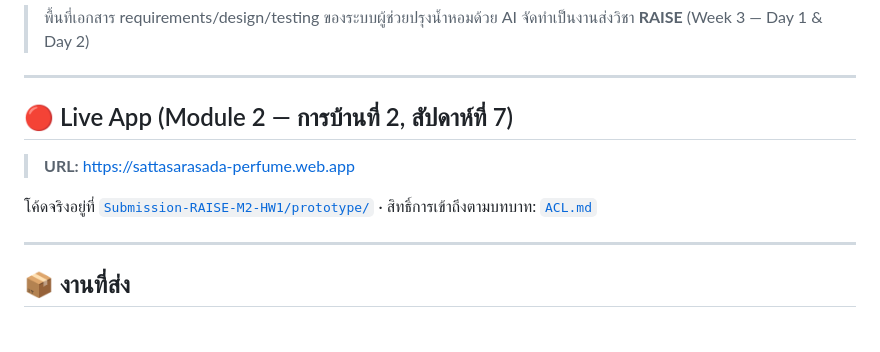
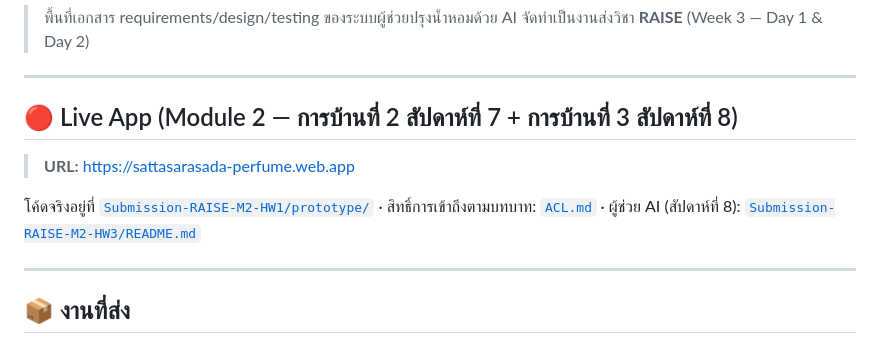
Before and after one commit to sattasarasadaw-crypto/PerfumeRaisework, a Markdown page: README.md, the part around the change. Rendered like a GitHub page.

```diff
--- a/README.md
+++ b/README.md
@@ -5,11 +5,11 @@
 
 ---
 
-## 🔴 Live App (Module 2 — การบ้านที่ 2, สัปดาห์ที่ 7)
+## 🔴 Live App (Module 2 — การบ้านที่ 2 สัปดาห์ที่ 7 + การบ้านที่ 3 สัปดาห์ที่ 8)
 
 > **URL:** https://sattasarasada-perfume.web.app
 
-โค้ดจริงอยู่ที่ [`Submission-RAISE-M2-HW1/prototype/`](Submission-RAISE-M2-HW1/prototype/) · สิทธิ์การเข้าถึงตามบทบาท: [`ACL.md`](ACL.md)
+โค้ดจริงอยู่ที่ [`Submission-RAISE-M2-HW1/prototype/`](Submission-RAISE-M2-HW1/prototype/) · สิทธิ์การเข้าถึงตามบทบาท: [`ACL.md`](ACL.md) · ผู้ช่วย AI (สัปดาห์ที่ 8): [`Submission-RAISE-M2-HW3/README.md`](Submission-RAISE-M2-HW3/README.md)
 
 ---
 
```
Also changed, not shown: Submission-RAISE-M2-HW3/README.md (added, +52 -0 lines).
